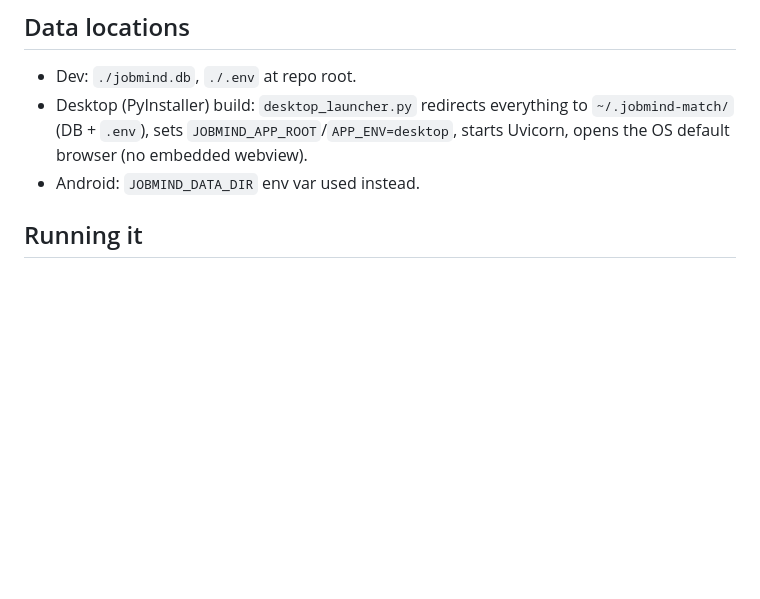
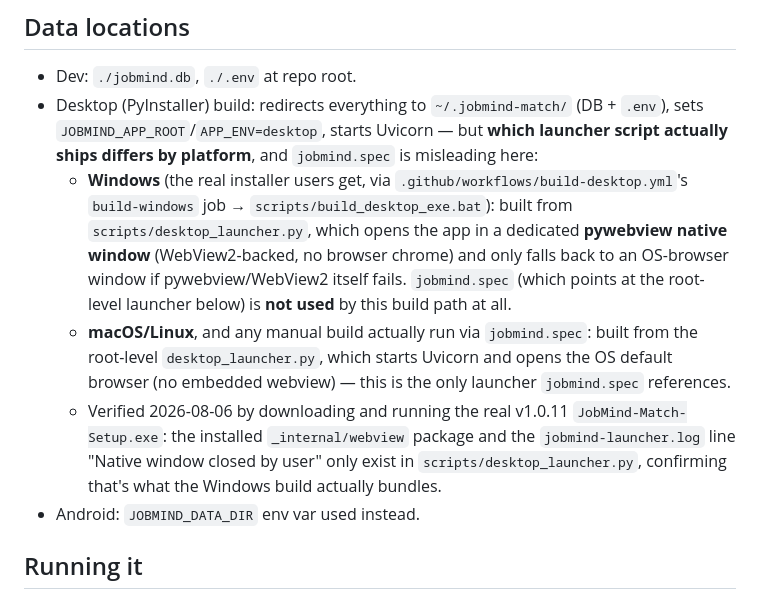
Before and after one commit to farazgoal-boop/jobmind-match, a Markdown page: CLAUDE.md, the part around the change. Rendered like a GitHub page; blank space fills up the shorter version.

Commit message:
docs: fix CLAUDE.md's desktop launcher note for Windows
The doc claimed desktop_launcher.py "opens the OS default browser (no
embedded webview)" unconditionally, but that's only true for macOS/
Linux and manual jobmind.spec builds. The actual Windows installer
(build-desktop.yml's build-windows job -> scripts\build_desktop_exe.bat)
builds from scripts/desktop_launcher.py instead, a separate pywebview-
based launcher with a native WebView2 window -- jobmind.spec isn't
used by that build path at all.

Verified by downloading and running the real v1.0.11 installer: the
installed _internal/webview package and the "Native window closed by
user" log line only exist in scripts/desktop_launcher.py.

Co-Authored-By: Claude Sonnet 5 <noreply@anthropic.com>

```diff
--- a/CLAUDE.md
+++ b/CLAUDE.md
@@ -34,7 +34,10 @@ Single dashboard, two modes, one JS-driven panel system:
 ## Data locations
 
 - Dev: `./jobmind.db`, `./.env` at repo root.
-- Desktop (PyInstaller) build: `desktop_launcher.py` redirects everything to `~/.jobmind-match/` (DB + `.env`), sets `JOBMIND_APP_ROOT`/`APP_ENV=desktop`, starts Uvicorn, opens the OS default browser (no embedded webview).
+- Desktop (PyInstaller) build: redirects everything to `~/.jobmind-match/` (DB + `.env`), sets `JOBMIND_APP_ROOT`/`APP_ENV=desktop`, starts Uvicorn — but **which launcher script actually ships differs by platform**, and `jobmind.spec` is misleading here:
+  - **Windows** (the real installer users get, via `.github/workflows/build-desktop.yml`'s `build-windows` job → `scripts/build_desktop_exe.bat`): built from `scripts/desktop_launcher.py`, which opens the app in a dedicated **pywebview native window** (WebView2-backed, no browser chrome) and only falls back to an OS-browser window if pywebview/WebView2 itself fails. `jobmind.spec` (which points at the root-level launcher below) is **not used** by this build path at all.
+  - **macOS/Linux**, and any manual build actually run via `jobmind.spec`: built from the root-level `desktop_launcher.py`, which starts Uvicorn and opens the OS default browser (no embedded webview) — this is the only launcher `jobmind.spec` references.
+  - Verified 2026-08-06 by downloading and running the real v1.0.11 `JobMind-Match-Setup.exe`: the installed `_internal/webview` package and the `jobmind-launcher.log` line "Native window closed by user" only exist in `scripts/desktop_launcher.py`, confirming that's what the Windows build actually bundles.
 - Android: `JOBMIND_DATA_DIR` env var used instead.
 
 ## Running it
```
